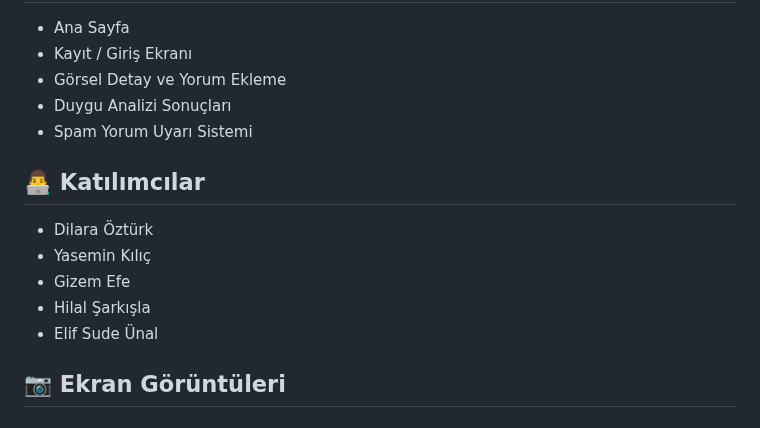
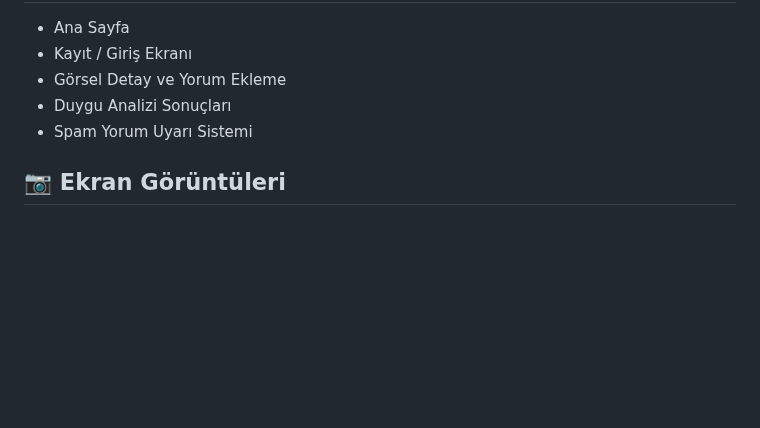
Before and after one commit to gizembm/Makine_Ogrenmesi_ile_Duygu_Analizi, a Markdown page: README.md, the part around one of its changes. GitHub-like rendering; blank space fills up the shorter version.

```diff
--- a/README.md
+++ b/README.md
@@ -68,14 +68,6 @@ Veritabanı aşağıdaki ana tabloları içerir:
 - Duygu Analizi Sonuçları
 - Spam Yorum Uyarı Sistemi
 
-## 👨‍💻 Katılımcılar
-
-- Dilara Öztürk
-- Yasemin Kılıç
-- Gizem Efe
-- Hilal Şarkışla
-- Elif Sude Ünal
-
 ## 📷 Ekran Görüntüleri
 
 ### 🏠 Ana Sayfa
```
Also changed, not shown: other parts of README.md (+0 -2 lines).
